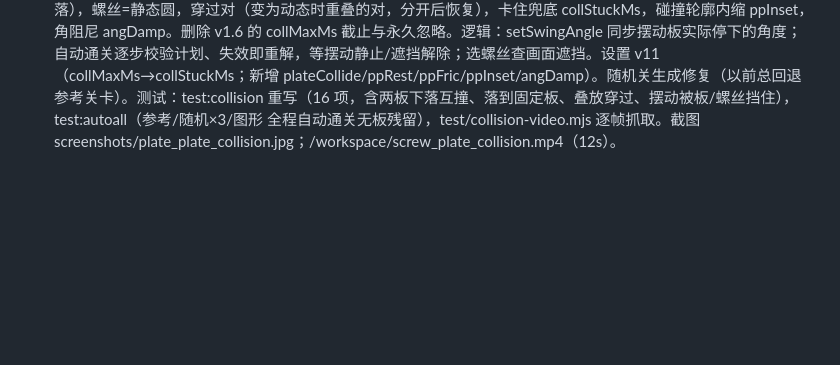
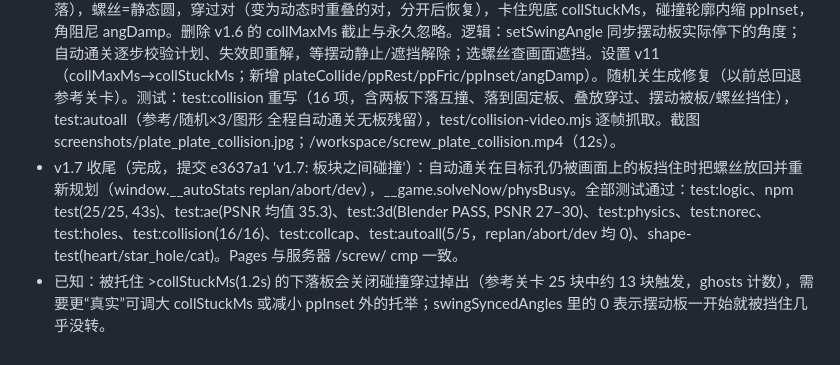
Before and after one commit to Ppppan9/screw-tool, a Markdown page: ref/PROGRESS.md, the part around the change. Drawn GitHub-style; blank space fills up the shorter version.

Commit message:
PROGRESS: v1.7 收尾

```diff
--- a/ref/PROGRESS.md
+++ b/ref/PROGRESS.md
@@ -58,3 +58,5 @@
 - v1.5：孔位固定在底板，板孔对齐才能放螺丝。level.js：st.swing（多钉→1 钉时按 ±swingMax 绕剩余钉的位姿）、plateAligned/plateCovers（摆动板用旋转后轮廓与孔位，ALIGN_TOL 6px、EDGE_TOL 9px）、holeUsable/screwFree/platePins 改用之；默认 releaseAt='seat'：拧出/悬停不改逻辑，applyMove 直接落孔再结算（'lift' 模式保留旧逻辑）；solve clone 复制 swing/npins。main.js：holeWorld 恒为底板坐标（板孔只随板绘制）；visBlocked() 画面遮挡（逻辑已掉/下落中的板、摆动板错位孔）；点击判定 holeTargetable = holeUsable && !visBlocked；自动通关等目标孔可点后再点。测试：logic-test 新增 v1.5 组（摆动后孔不可用、掉落后露出、随机 6/6 + 参考关卡计划逐步合法）；test/hole-align-test.mjs（npm run test:holes）复现用户场景。设置版本不变（v9）。
 - v1.6：板孔透出底板，下落板与螺丝碰撞。render.js plateHoleCut（真镂空+光泽环+内壁+描边）；AE 板 PNG 透明孔、3D 挤出带孔；physics.js 质心积分+螺丝杆圆碰撞（冲量/摩擦/位置修正/忽略初始重叠/超时/对称破缺）；main.js 把已拧好的螺丝作为障碍传入。设置 v10（只补默认）：plateHoleSize/plateHoleWall，物理组 collide/collShaftR/collRest/collFric/collMaxMs。测试：test/collision-test.mjs（npm run test:collision）、hole-align-test 新增“错位板孔像素为粉色底板”、test/collision-capture.mjs（npm run test:collcap，自动通关中真实发生的板-螺丝碰撞）。截图 screenshots/plate_hole_ref_vs_tool.jpg、screenshots/fall_collision.jpg；/workspace/screw_collision_sample.mp4。
 - v1.7：板块之间碰撞。src/world.js（planck.js + poly-decomp，打包进单文件）：板=刚体（静态/铰接摆动/自由下落），螺丝=静态圆，穿过对（变为动态时重叠的对，分开后恢复），卡住兜底 collStuckMs，碰撞轮廓内缩 ppInset，角阻尼 angDamp。删除 v1.6 的 collMaxMs 截止与永久忽略。逻辑：setSwingAngle 同步摆动板实际停下的角度；自动通关逐步校验计划、失效即重解，等摆动静止/遮挡解除；选螺丝查画面遮挡。设置 v11（collMaxMs→collStuckMs；新增 plateCollide/ppRest/ppFric/ppInset/angDamp）。随机关生成修复（以前总回退参考关卡）。测试：test:collision 重写（16 项，含两板下落互撞、落到固定板、叠放穿过、摆动被板/螺丝挡住），test:autoall（参考/随机×3/图形 全程自动通关无板残留），test/collision-video.mjs 逐帧抓取。截图 screenshots/plate_plate_collision.jpg；/workspace/screw_plate_collision.mp4（12s）。
+- v1.7 收尾（完成，提交 e3637a1 'v1.7: 板块之间碰撞'）：自动通关在目标孔仍被画面上的板挡住时把螺丝放回并重新规划（window.__autoStats replan/abort/dev），__game.solveNow/physBusy。全部测试通过：test:logic、npm test(25/25, 43s)、test:ae(PSNR 均值 35.3)、test:3d(Blender PASS, PSNR 27–30)、test:physics、test:norec、test:holes、test:collision(16/16)、test:collcap、test:autoall(5/5，replan/abort/dev 均 0)、shape-test(heart/star_hole/cat)。Pages 与服务器 /screw/ cmp 一致。
+- 已知：被托住 >collStuckMs(1.2s) 的下落板会关闭碰撞穿过掉出（参考关卡 25 块中约 13 块触发，ghosts 计数），需要更“真实”可调大 collStuckMs 或减小 ppInset 外的托举；swingSyncedAngles 里的 0 表示摆动板一开始就被挡住几乎没转。
```
